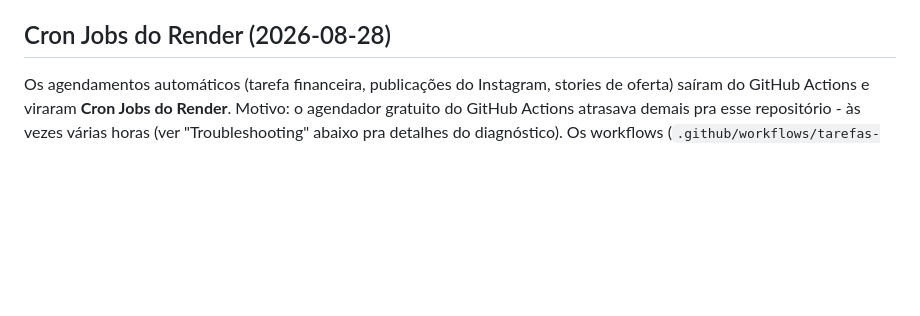
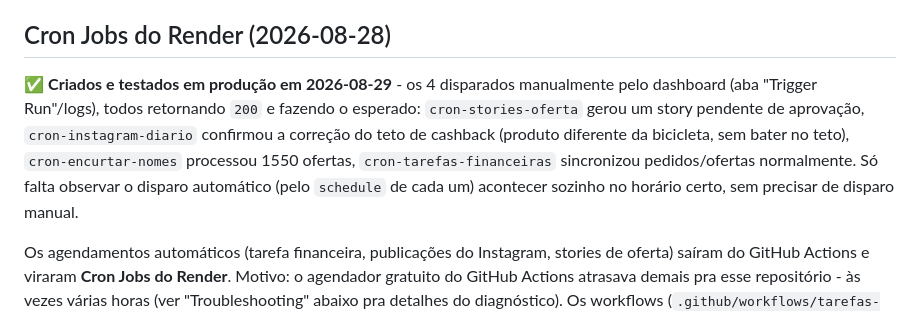
Before and after one commit to eduardocf8/site-cashback-shopee, a Markdown page: marketing/instagram/README.md, the part around the change. GitHub-like rendering; blank space fills up the shorter version.

Commit message:
Confirma os 4 Cron Jobs do Render testados e funcionando em produção

```diff
--- a/marketing/instagram/README.md
+++ b/marketing/instagram/README.md
@@ -214,6 +214,16 @@ extra pra um encurtamento que o layout já trunca em 2 linhas de
 qualquer forma.
 
 ## Cron Jobs do Render (2026-08-28)
+
+✅ **Criados e testados em produção em 2026-08-29** - os 4 disparados
+manualmente pelo dashboard (aba "Trigger Run"/logs), todos retornando
+`200` e fazendo o esperado: `cron-stories-oferta` gerou um story
+pendente de aprovação, `cron-instagram-diario` confirmou a correção do
+teto de cashback (produto diferente da bicicleta, sem bater no teto),
+`cron-encurtar-nomes` processou 1550 ofertas, `cron-tarefas-financeiras`
+sincronizou pedidos/ofertas normalmente. Só falta observar o disparo
+automático (pelo `schedule` de cada um) acontecer sozinho no horário
+certo, sem precisar de disparo manual.
 
 Os agendamentos automáticos (tarefa financeira, publicações do Instagram,
 stories de oferta) saíram do GitHub Actions e viraram **Cron Jobs do
```
